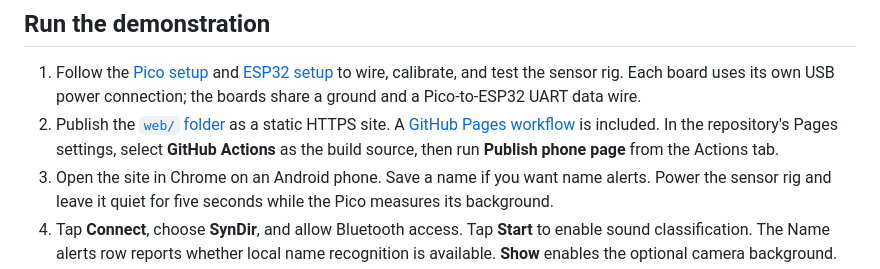
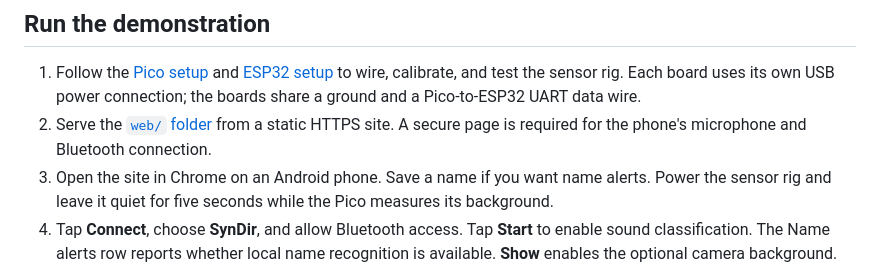
Before and after one commit to RishabhK12/Synesthesia, a Markdown page: README.md, the part around the change. Rendered like a GitHub page.

```diff
--- a/README.md
+++ b/README.md
@@ -36,7 +36,7 @@ Only compact direction events travel over Bluetooth. Sound classification runs o
 ## Run the demonstration
 
 1. Follow the [Pico setup](hardware/pico/SETUP.md) and [ESP32 setup](hardware/esp32/SETUP.md) to wire, calibrate, and test the sensor rig. Each board uses its own USB power connection; the boards share a ground and a Pico-to-ESP32 UART data wire.
-2. Publish the [`web/` folder](web/) as a static HTTPS site. A [GitHub Pages workflow](.github/workflows/pages.yml) is included. In the repository's Pages settings, select **GitHub Actions** as the build source, then run **Publish phone page** from the Actions tab.
+2. Serve the [`web/` folder](web/) from a static HTTPS site. A secure page is required for the phone's microphone and Bluetooth connection.
 3. Open the site in Chrome on an Android phone. Save a name if you want name alerts. Power the sensor rig and leave it quiet for five seconds while the Pico measures its background.
 4. Tap **Connect**, choose **SynDir**, and allow Bluetooth access. Tap **Start** to enable sound classification. The Name alerts row reports whether local name recognition is available. **Show** enables the optional camera background.
 5. With a helper, make one sound at a time from known positions around the rig. Compare the displayed cue with the actual position. Use the rig-front offset in **Sensor setup and diagnostics** if the array and camera face different directions.
```
